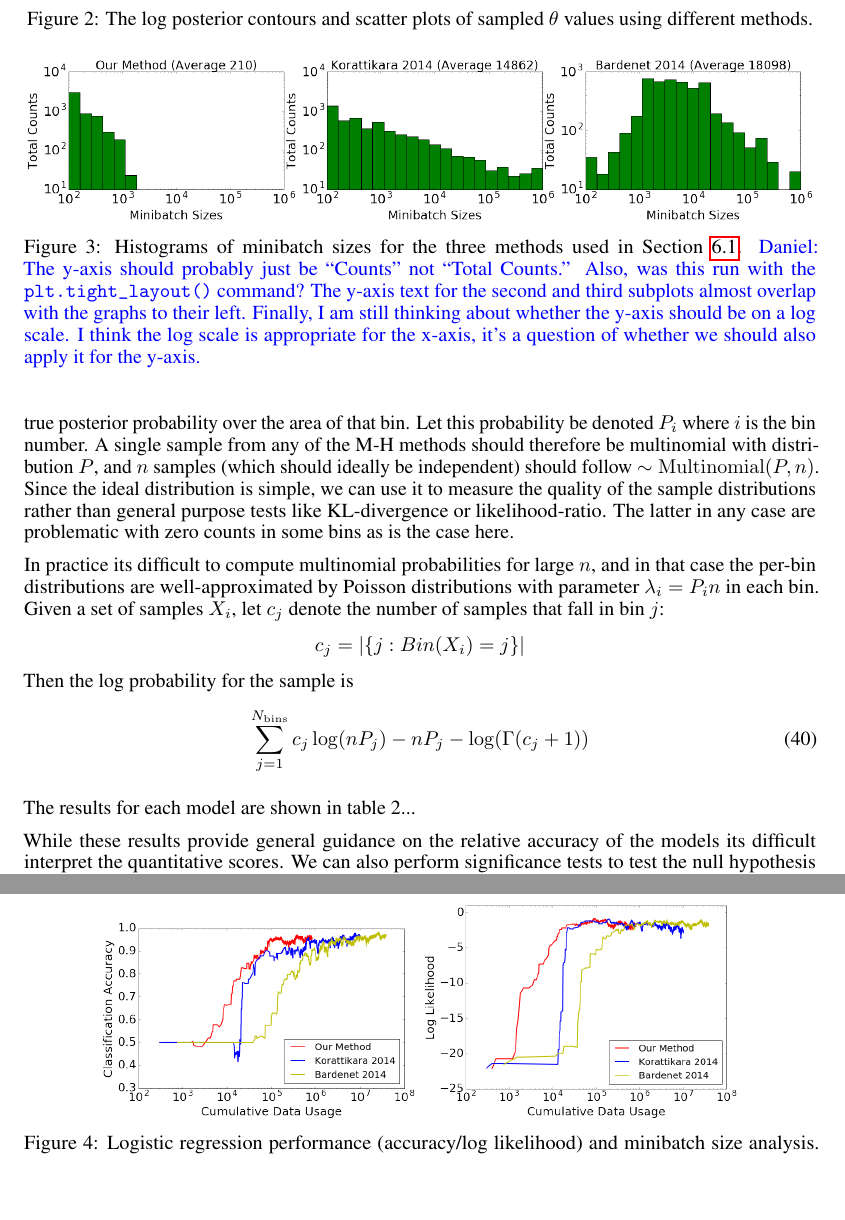
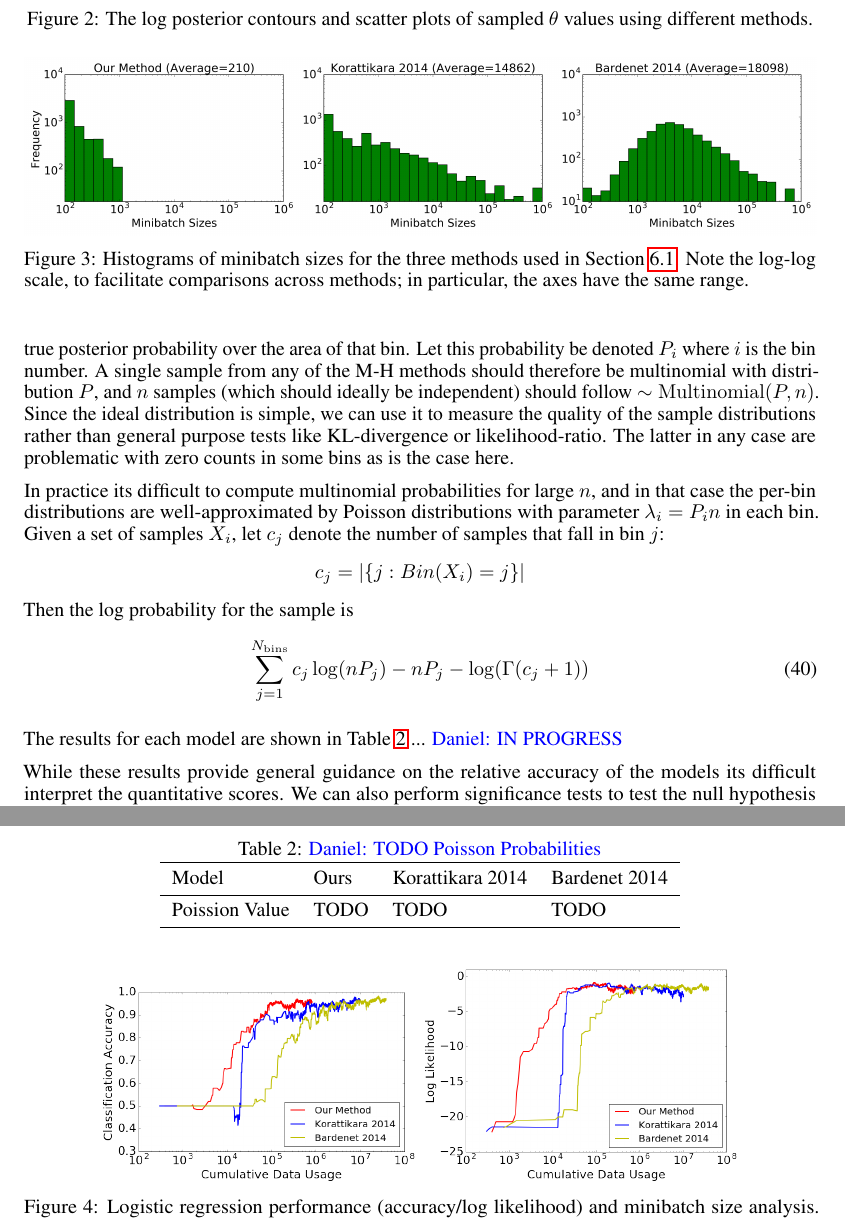
Before and after one commit to DanielTakeshi/New_MH_Test, a LaTeX paper (nips_2016.tex): two parts of pages 12 and 13 of 17 before the commit and two parts of pages 12 and 13 of 18 after it, joined at a grey line, cut so that both start at the same text, the shorter picture padded with empty space. Compiled offline with pdfLaTeX.

Commit message:
Updated Figure 3 with accompanying discussion, added table for later usage

```diff
--- a/nips_2016.tex
+++ b/nips_2016.tex
@@ -1047,34 +1047,15 @@ times to collect 5000 samples.
 
 \begin{figure}[t]
     \centering
-    \includegraphics[width=1\linewidth]{GaussianMixtureResult/minibatch_size_gaussian.png}
+    \includegraphics[width=1\linewidth]{minibatch_size_gaussian.png}
     \caption{
     Histograms of minibatch sizes for the three methods used in
-    Section~\ref{ssec:gaussians}. {\color{blue} Daniel: The y-axis should
-    probably just be ``Counts'' not ``Total Counts.'' Also, was this run with
-    the \texttt{plt.tight\_layout()} command? The y-axis text for the second and
-    third subplots almost overlap with the graphs to their left. Finally, I am
-    still thinking about whether the y-axis should be on a log scale. I think
-    the log scale is appropriate for the x-axis, it's a question of whether we
-    should also apply it for the y-axis.}
+    Section~\ref{ssec:gaussians}. Note the log-log scale, to facilitate
+    comparisons across methods; in particular, the axes have the same
+    range.
     }
     \label{fig:gauss_mix_2}
 \end{figure}
-
-%% \begin{figure}[t]
-%% 	\centering
-%% 	\includegraphics[width=\linewidth]{GaussianMixtureResult/first_second_part_gaussian.png}
-%% 	\caption{
-%%     Value of first and second part of equation (9)
-%%     in~\cite{icml2014c1_bardenet14} with respect to actual minibatch size.
-%%     {\color{blue} Daniel: probably debatable on whether we should include this.
-%%     Let's talk it over.}
-%%     }
-%% 	\label{fig:gauss_bardenet}
-%% \end{figure}
-
-
-
 
 Figure~\ref{fig:gauss_mix_1} shows scatter plots of the resulting $\theta$
 samples for the three methods, with darker regions indicating a greater density
@@ -1106,7 +1087,22 @@ Then the log probability for the sample is
   \sum_{j=1}^{N_{\rm bins}} c_j \log (n P_j) - n P_j - \log(\Gamma(c_j+1))
 \end{equation}
 
-The results for each model are shown in table 2...
+The results for each model are shown in Table~\ref{tab:poissons} ...
+{\color{blue} Daniel: IN PROGRESS}
+
+\begin{table}[t]
+    \caption{{\color{blue} Daniel: TODO Poisson Probabilities}}
+    \label{tab:poissons}
+    \centering
+    \begin{tabular}{l l l l}
+    \toprule
+    Model & Ours & Korattikara 2014 & Bardenet 2014 \\
+    \midrule
+    Poission Value & TODO & TODO & TODO \\
+    \bottomrule
+    \end{tabular}
+\end{table}
+
 
 While these results provide general guidance on the relative accuracy of the models
 its difficult interpret the quantitative scores. We can also perform significance tests to
```
Also changed, not shown: figures/GaussianMixtureResult/minibatch_size_gaussian.png (deleted), figures/minibatch_size_gaussian.png, 2 other files.
